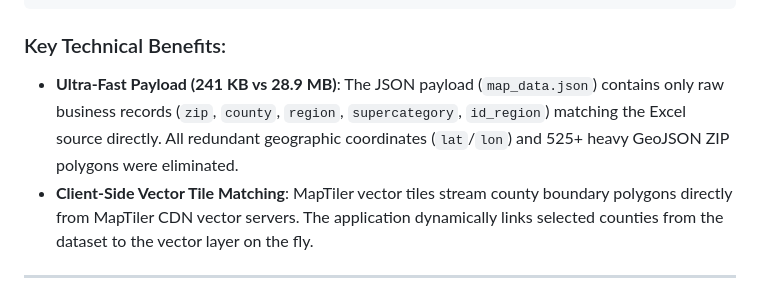
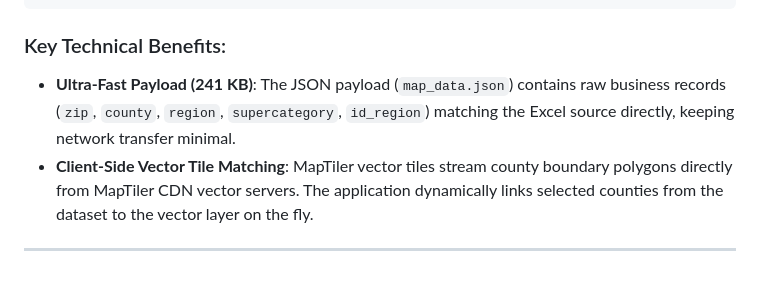
Before and after one commit to RadekDuba/legalmatch, a Markdown page: README.md, the part around the change. Rendered like a GitHub page.

Commit message:
Clean up README.md: Remove legacy file size comparison notes

````diff
--- a/README.md
+++ b/README.md
@@ -29,7 +29,7 @@ This application uses a **lightweight data join architecture** designed for high
 ```
 
 ### Key Technical Benefits:
-- **Ultra-Fast Payload (241 KB vs 28.9 MB)**: The JSON payload (`map_data.json`) contains only raw business records (`zip`, `county`, `region`, `supercategory`, `id_region`) matching the Excel source directly. All redundant geographic coordinates (`lat`/`lon`) and 525+ heavy GeoJSON ZIP polygons were eliminated.
+- **Ultra-Fast Payload (241 KB)**: The JSON payload (`map_data.json`) contains raw business records (`zip`, `county`, `region`, `supercategory`, `id_region`) matching the Excel source directly, keeping network transfer minimal.
 - **Client-Side Vector Tile Matching**: MapTiler vector tiles stream county boundary polygons directly from MapTiler CDN vector servers. The application dynamically links selected counties from the dataset to the vector layer on the fly.
 
 ---
````
